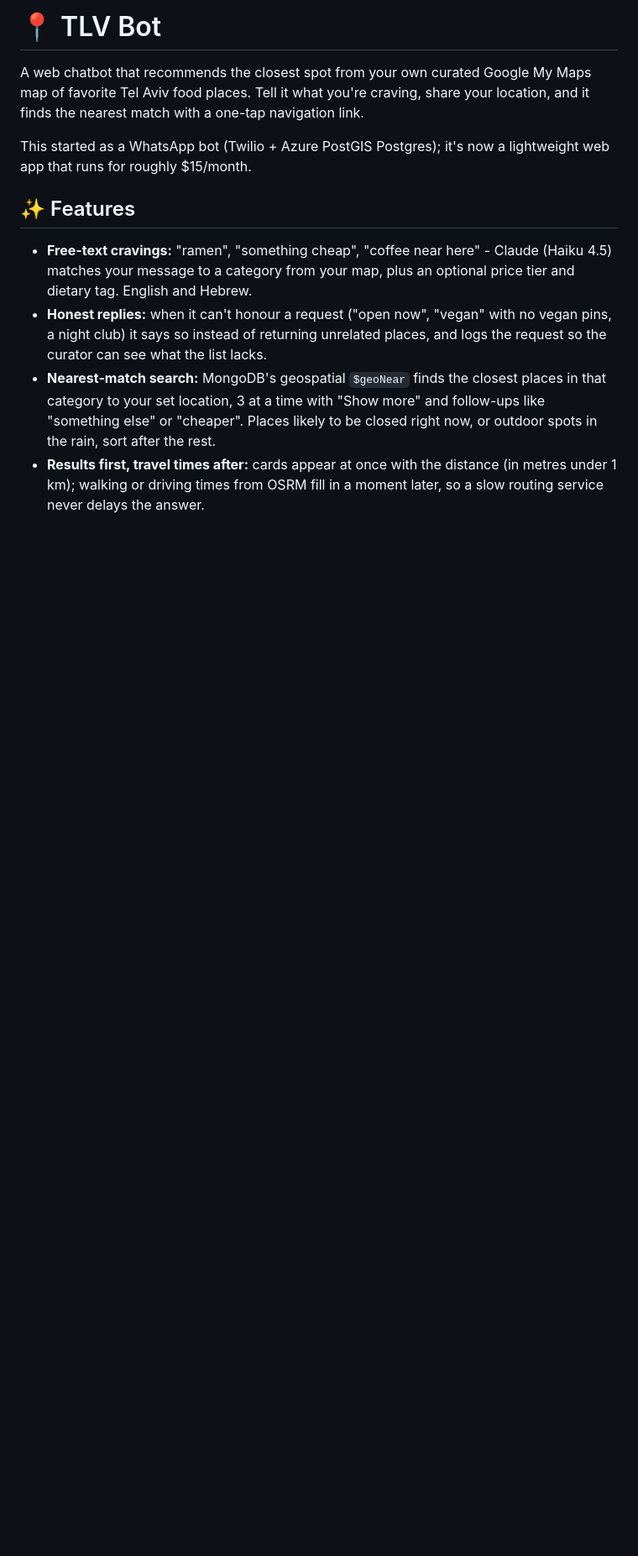
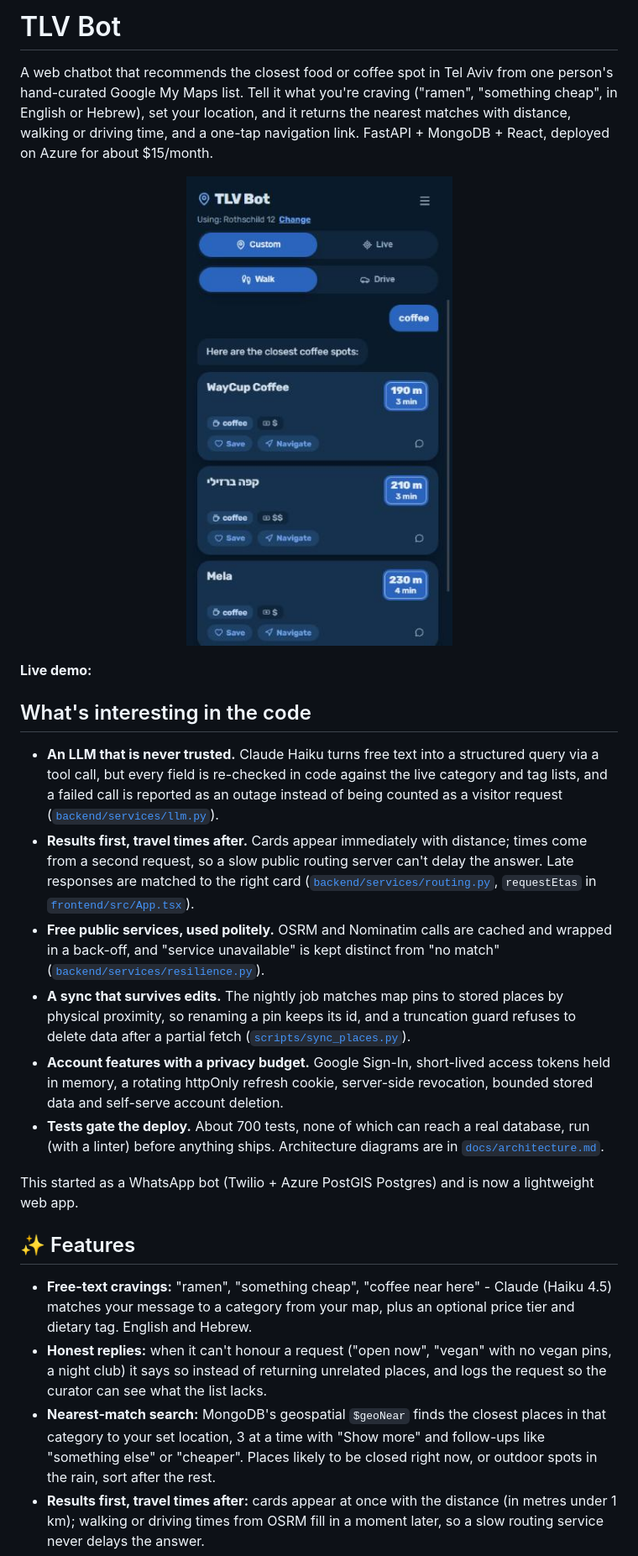
Before and after one commit to Nadavsim/tlv-map-bot, a Markdown page: README.md, the part around one of its changes. Shown at 84% size. Drawn GitHub-style; pictures changed too: docs/screenshot.png (added); blank space fills up the shorter version.

```diff
--- a/README.md
+++ b/README.md
@@ -1,11 +1,44 @@
-# 📍 TLV Bot
+# TLV Bot
 
-A web chatbot that recommends the closest spot from your own curated Google My Maps
-map of favorite Tel Aviv food places. Tell it what you're craving, share your
-location, and it finds the nearest match with a one-tap navigation link.
+A web chatbot that recommends the closest food or coffee spot in Tel Aviv from
+one person's hand-curated Google My Maps list. Tell it what you're craving
+("ramen", "something cheap", in English or Hebrew), set your location, and it
+returns the nearest matches with distance, walking or driving time, and a
+one-tap navigation link. FastAPI + MongoDB + React, deployed on Azure for about
+$15/month.
 
-This started as a WhatsApp bot (Twilio + Azure PostGIS Postgres); it's now a
-lightweight web app that runs for roughly $15/month.
+<p align="center"><img src="docs/screenshot.png" alt="TLV Bot showing three nearby coffee spots with distance and walking time" width="320"></p>
+
+**Live demo:** <!-- TODO: add the production URL here, e.g. https://your-app.azurewebsites.net -->
+
+## What's interesting in the code
+
+* **An LLM that is never trusted.** Claude Haiku turns free text into a
+  structured query via a tool call, but every field is re-checked in code
+  against the live category and tag lists, and a failed call is reported as an
+  outage instead of being counted as a visitor request
+  ([`backend/services/llm.py`](backend/services/llm.py)).
+* **Results first, travel times after.** Cards appear immediately with
+  distance; times come from a second request, so a slow public routing server
+  can't delay the answer. Late responses are matched to the right card
+  ([`backend/services/routing.py`](backend/services/routing.py), `requestEtas`
+  in [`frontend/src/App.tsx`](frontend/src/App.tsx)).
+* **Free public services, used politely.** OSRM and Nominatim calls are cached
+  and wrapped in a back-off, and "service unavailable" is kept distinct from
+  "no match" ([`backend/services/resilience.py`](backend/services/resilience.py)).
+* **A sync that survives edits.** The nightly job matches map pins to stored
+  places by physical proximity, so renaming a pin keeps its id, and a
+  truncation guard refuses to delete data after a partial fetch
+  ([`scripts/sync_places.py`](scripts/sync_places.py)).
+* **Account features with a privacy budget.** Google Sign-In, short-lived
+  access tokens held in memory, a rotating httpOnly refresh cookie, server-side
+  revocation, bounded stored data and self-serve account deletion.
+* **Tests gate the deploy.** About 700 tests, none of which can reach a real
+  database, run (with a linter) before anything ships. Architecture diagrams are
+  in [`docs/architecture.md`](docs/architecture.md).
+
+This started as a WhatsApp bot (Twilio + Azure PostGIS Postgres) and is now a
+lightweight web app.
 
 ## ✨ Features
 
```
Also changed, not shown: other parts of README.md (+8 -5 lines), 18 other files.
